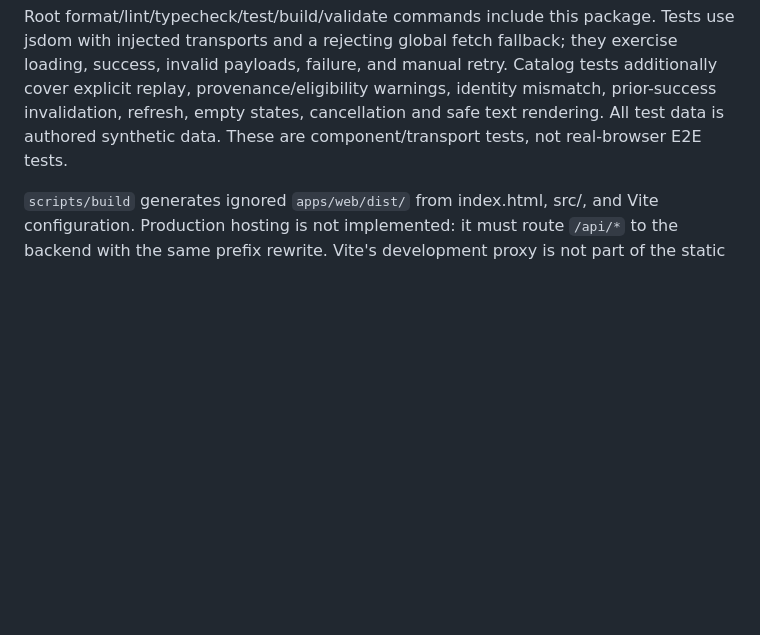
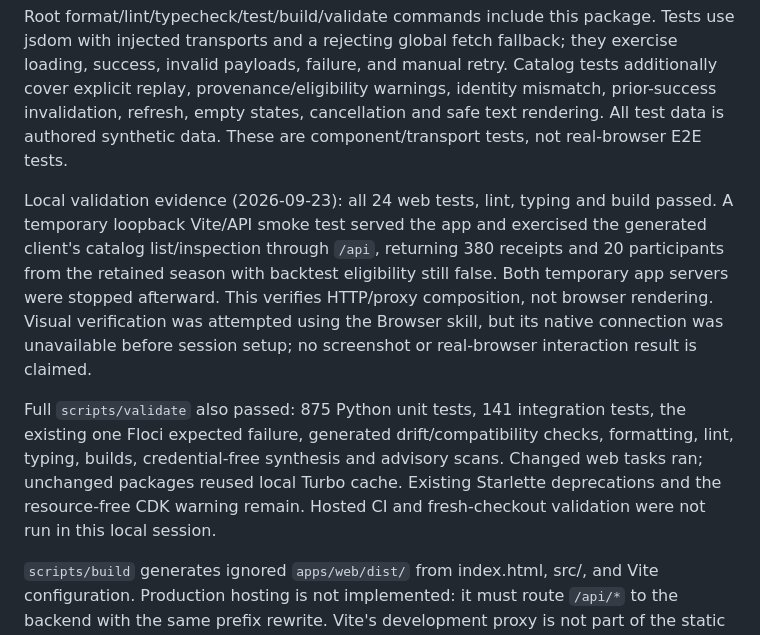
Before and after one commit to Mubesh23/edgeeagle, a Markdown page: apps/web/README.md, the part around the change. Rendered like a GitHub page; blank space fills up the shorter version.

Commit message:
docs(web): Record dataset browser validation evidence
Record successful local proxy and full validation checks, with visual browser verification explicitly unclaimed.

Co-Authored-By: Codex <noreply@openai.com>

```diff
--- a/apps/web/README.md
+++ b/apps/web/README.md
@@ -72,6 +72,22 @@ identity mismatch, prior-success invalidation, refresh, empty states, cancellati
 and safe text rendering. All test data is authored synthetic data.
 These are component/transport tests, not real-browser E2E tests.
 
+Local validation evidence (2026-09-23): all 24 web tests, lint, typing and build
+passed. A temporary loopback Vite/API smoke test served the app and exercised the
+generated client's catalog list/inspection through `/api`, returning 380 receipts
+and 20 participants from the retained season with backtest eligibility still false.
+Both temporary app servers were stopped afterward. This verifies HTTP/proxy
+composition, not browser rendering. Visual verification was attempted using the
+Browser skill, but its native connection was unavailable before session setup;
+no screenshot or real-browser interaction result is claimed.
+
+Full `scripts/validate` also passed: 875 Python unit tests, 141 integration tests,
+the existing one Floci expected failure, generated drift/compatibility checks,
+formatting, lint, typing, builds, credential-free synthesis and advisory scans.
+Changed web tasks ran; unchanged packages reused local Turbo cache. Existing
+Starlette deprecations and the resource-free CDK warning remain. Hosted CI and
+fresh-checkout validation were not run in this local session.
+
 `scripts/build` generates ignored `apps/web/dist/` from index.html, src/, and
 Vite configuration. Production hosting is not implemented: it must route
 `/api/*` to the backend with the same prefix rewrite. Vite's development proxy
```
